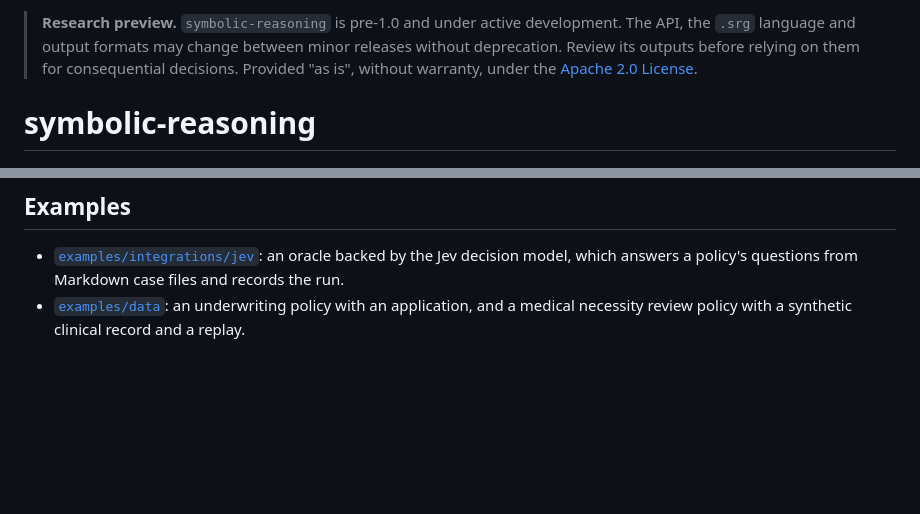
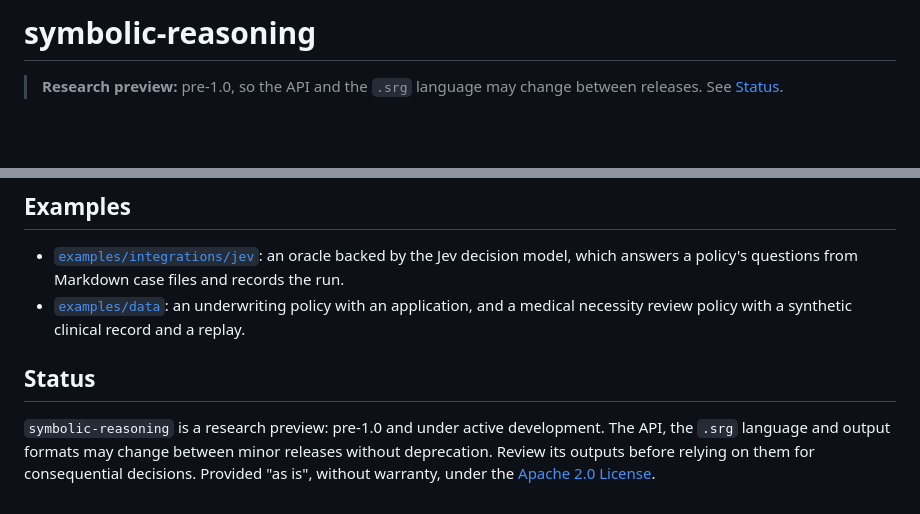
Before and after one commit to anteriorai/symbolic-reasoning, a Markdown page: README.md, 2 parts joined by grey strips. GitHub-like rendering; blank space fills up the shorter version.

Commit message:
docs: shorten the research preview note and move details to Status
Co-Authored-By: Claude Opus 5.5 <noreply@anthropic.com>

```diff
--- a/README.md
+++ b/README.md
@@ -1,6 +1,6 @@
-> **Research preview.** `symbolic-reasoning` is pre-1.0 and under active development. The API, the `.srg` language and output formats may change between minor releases without deprecation. Review its outputs before relying on them for consequential decisions. Provided "as is", without warranty, under the [Apache 2.0 License](https://github.com/anteriorai/symbolic-reasoning/blob/master/LICENSE).
+# symbolic-reasoning
 
-# symbolic-reasoning
+> **Research preview:** pre-1.0, so the API and the `.srg` language may change between releases. See [Status](https://github.com/anteriorai/symbolic-reasoning#status).
 
 <img src="https://raw.githubusercontent.com/anteriorai/symbolic-reasoning/master/docs/images/symbolic-reasoning.png" width="900" alt="A policy compiles to a symbolic reasoning graph that the solver evaluates. The solver asks an oracle, which draws on case knowledge, and the result is a reasoning trace that leads to an outcome." />
 
@@ -122,3 +122,7 @@ The [Jev example](https://github.com/anteriorai/symbolic-reasoning/tree/master/e
 
 - [`examples/integrations/jev`](https://github.com/anteriorai/symbolic-reasoning/tree/master/examples/integrations/jev): an oracle backed by the Jev decision model, which answers a policy's questions from Markdown case files and records the run.
 - [`examples/data`](https://github.com/anteriorai/symbolic-reasoning/tree/master/examples/data): an underwriting policy with an application, and a medical necessity review policy with a synthetic clinical record and a replay.
+
+## Status
+
+`symbolic-reasoning` is a research preview: pre-1.0 and under active development. The API, the `.srg` language and output formats may change between minor releases without deprecation. Review its outputs before relying on them for consequential decisions. Provided "as is", without warranty, under the [Apache 2.0 License](https://github.com/anteriorai/symbolic-reasoning/blob/master/LICENSE).
```
